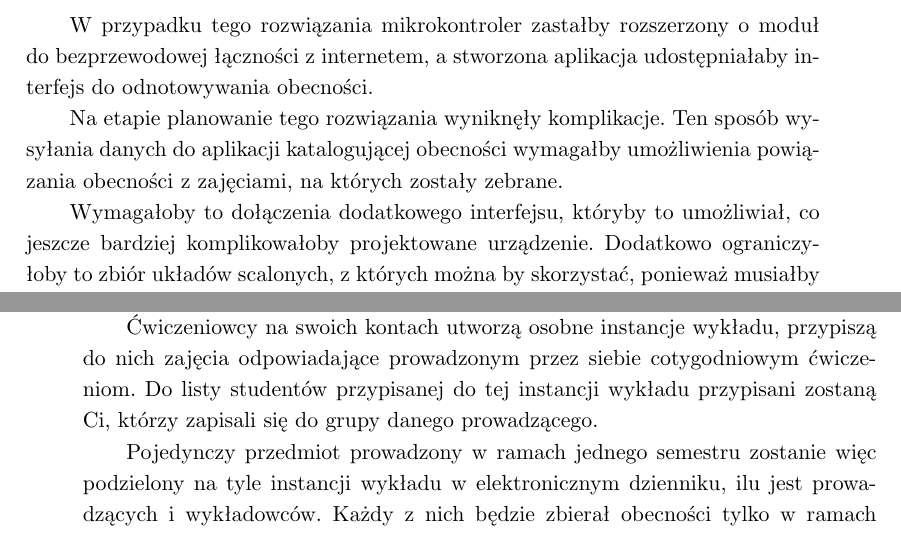
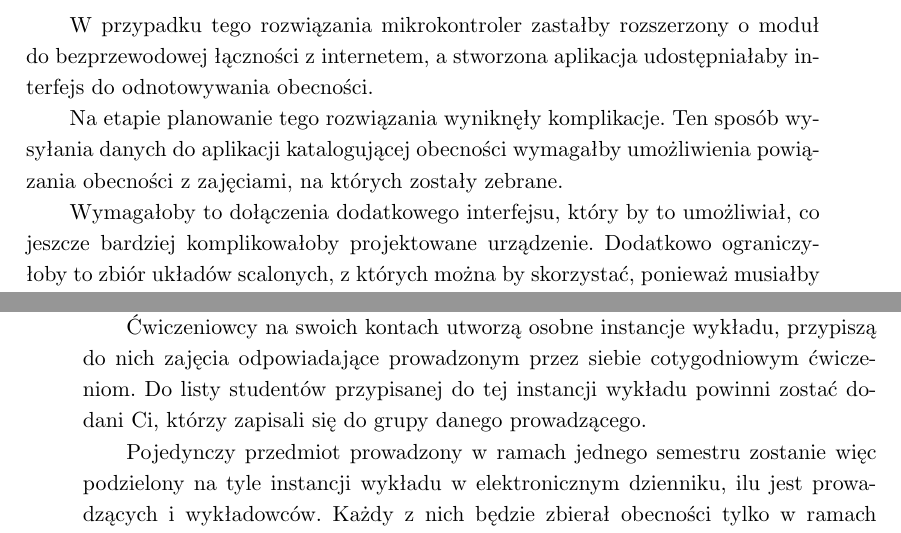
Before and after one commit to DawidSzcz/attendence_verifier, a LaTeX thesis (praca/dawid_szczyrk_258352.tex): two parts of pages 12 and 25 of 40, joined at a grey line, cut so that both start at the same text. Compiled offline with pdfLaTeX.

Commit message:
poprawki poprawek

```diff
--- a/praca/dawid_szczyrk_258352.tex
+++ b/praca/dawid_szczyrk_258352.tex
@@ -121,7 +121,7 @@ Wirtualny dziennik nie przechowuje informacji o studentach i do poprawnego dzia
 \subsection{Urządzenie rejestrujące obecności za pośrednictwem sieci bezprzewodowej}
 \indent W przypadku tego rozwiązania mikrokontroler zastałby rozszerzony o moduł do bezprzewodowej łączności z internetem, a stworzona aplikacja udostępniałaby interfejs do odnotowywania obecności. \\
 \indent Na etapie planowanie tego rozwiązania wyniknęły komplikacje. Ten sposób wysyłania danych do aplikacji katalogującej obecności wymagałby umożliwienia powiązania obecności z zajęciami, na których zostały zebrane. \\
-\indent Wymagałoby to dołączenia dodatkowego interfejsu, któryby to umożliwiał, co jeszcze bardziej komplikowałoby projektowane urządzenie. Dodatkowo ograniczyłoby to zbiór układów scalonych, z których można by skorzystać, ponieważ musiałby on posiadać wystarczającą ilość pamięci, pinów i innych potrzebnych peryferiów.
+\indent Wymagałoby to dołączenia dodatkowego interfejsu, który by to umożliwiał, co jeszcze bardziej komplikowałoby projektowane urządzenie. Dodatkowo ograniczyłoby to zbiór układów scalonych, z których można by skorzystać, ponieważ musiałby on posiadać wystarczającą ilość pamięci, pinów i innych potrzebnych peryferiów.
 
 \section{Określenie wymagań wobec projektu}
 \indent W poprzednim rozdziale wspomniano o wielu możliwych realizacjach problemu weryfikowania uczestnictwa w zajęciach, co jest tylko niewielkim wycinkiem możliwych do wykonania projektów. W opracowaniu \cite{review} wspomniano o wielu przedsięwzięciach, z których na wyróżnienie zasługują:
@@ -291,7 +291,7 @@ Wirtualny dziennik nie przechowuje informacji o studentach i do poprawnego dzia
 
 \indent Posługując się przykładem jednego przedmiotu, prowadzonych w ramach pojedynczego semestru, struktura w dzienniku będzie wyglądała następująco: zajęcia w ramach przedmiotu będą rozdzielone pomiędzy konta wykładowcy i wszystkich ćwiczeniowców prowadzących zajęcia. \\
 \indent Wykładowca stworzy na swoim koncie w elektronicznym dzienniku instancję wykładu, przypisane do niego zostaną wszystkie wykłady, a listą uczestników będą wszyscy studenci zapisani na ten przedmiot. Na Listę obecności pojedynczych zajęć będą więc wpisani wszyscy studenci, którzy w trakcie odbywania się wykładu w sali Instytutu Informatyki przyłożą swoją legitymację do weryfikatora.\\
-\indent Ćwiczeniowcy na swoich kontach utworzą osobne instancje wykładu, przypiszą do nich zajęcia odpowiadające prowadzonym przez siebie cotygodniowym ćwiczeniom. Do listy studentów przypisanej do tej instancji wykładu przypisani zostaną Ci, którzy zapisali się do grupy danego prowadzącego. \\
+\indent Ćwiczeniowcy na swoich kontach utworzą osobne instancje wykładu, przypiszą do nich zajęcia odpowiadające prowadzonym przez siebie cotygodniowym ćwiczeniom. Do listy studentów przypisanej do tej instancji wykładu powinni zostać dodani Ci, którzy zapisali się do grupy danego prowadzącego. \\
 \indent Pojedynczy przedmiot prowadzony w ramach jednego semestru zostanie więc podzielony na tyle instancji wykładu w elektronicznym dzienniku, ilu jest prowadzących i wykładowców. Każdy z nich będzie zbierał obecności tylko w ramach prowadzonych przez siebie zajęć. \\
 \indent Jeśli użytkownik elektronicznego dziennika w ramach jednego przedmiotu prowadzi wiele różnych zajęć. np. wykład i ćwiczenia albo ćwiczenia z różnymi grupami studentów, powinien on przypisać do swojego konta kilka instancji wykładu z przypisanymi do nich grupami studentów oraz instancjami prowadzonych przez niego zajęć z tą grupą.
 
```
Also changed, not shown: praca/dawid_szczyrk_258352.pdf, praca/dawid_szczyrk_258352.tex (4 more changed lines), 1 other file.
